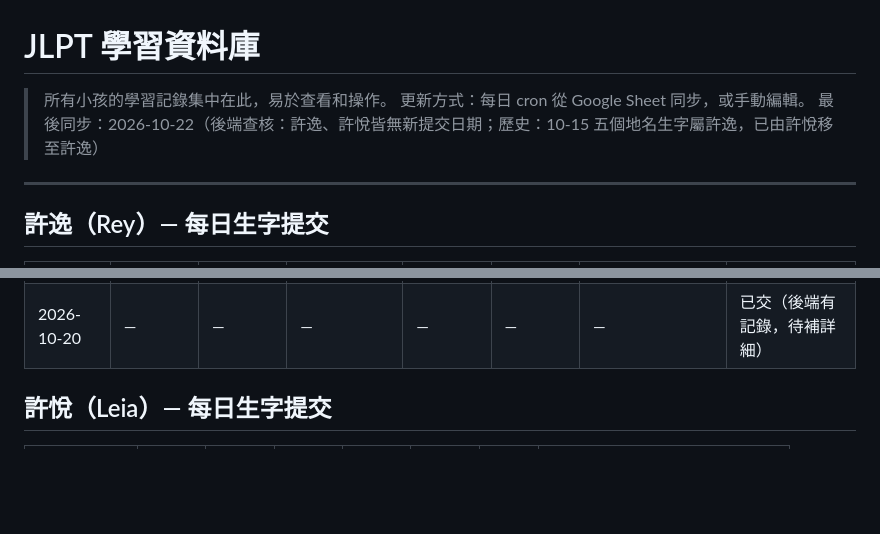
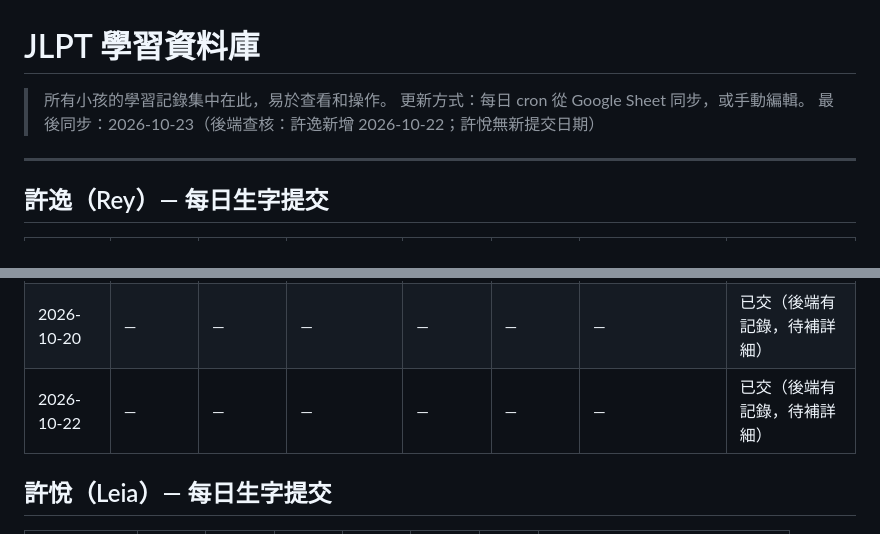
Before and after one commit to VJHOHOHO/jlpt-daily, a Markdown page: database.md, 2 parts joined by grey strips. GitHub-like rendering; blank space fills up the shorter version.

```diff
--- a/database.md
+++ b/database.md
@@ -2,7 +2,7 @@
 
 > 所有小孩的學習記錄集中在此，易於查看和操作。
 > 更新方式：每日 cron 從 Google Sheet 同步，或手動編輯。
-> 最後同步：2026-10-22（後端查核：許逸、許悅皆無新提交日期；歷史：10-15 五個地名生字屬許逸，已由許悅移至許逸）
+> 最後同步：2026-10-23（後端查核：許逸新增 2026-10-22；許悅無新提交日期）
 
 ---
 
@@ -22,6 +22,7 @@
 | 2026-10-15 | とうきょ：東京 | おおさか：大阪 | ほっかい：九州（錯） | きょうと：京都 | おきなわ：沖繩 | 去年、友達と東京へ旅行に行きました | 已交（待覆核：生字3錯誤） |
 | 2026-10-19 | — | — | — | — | — | — | 已交（後端有記錄，待補詳細） |
 | 2026-10-20 | — | — | — | — | — | — | 已交（後端有記錄，待補詳細） |
+| 2026-10-22 | — | — | — | — | — | — | 已交（後端有記錄，待補詳細） |
 
 ## 許悅（Leia）— 每日生字提交
 
```
